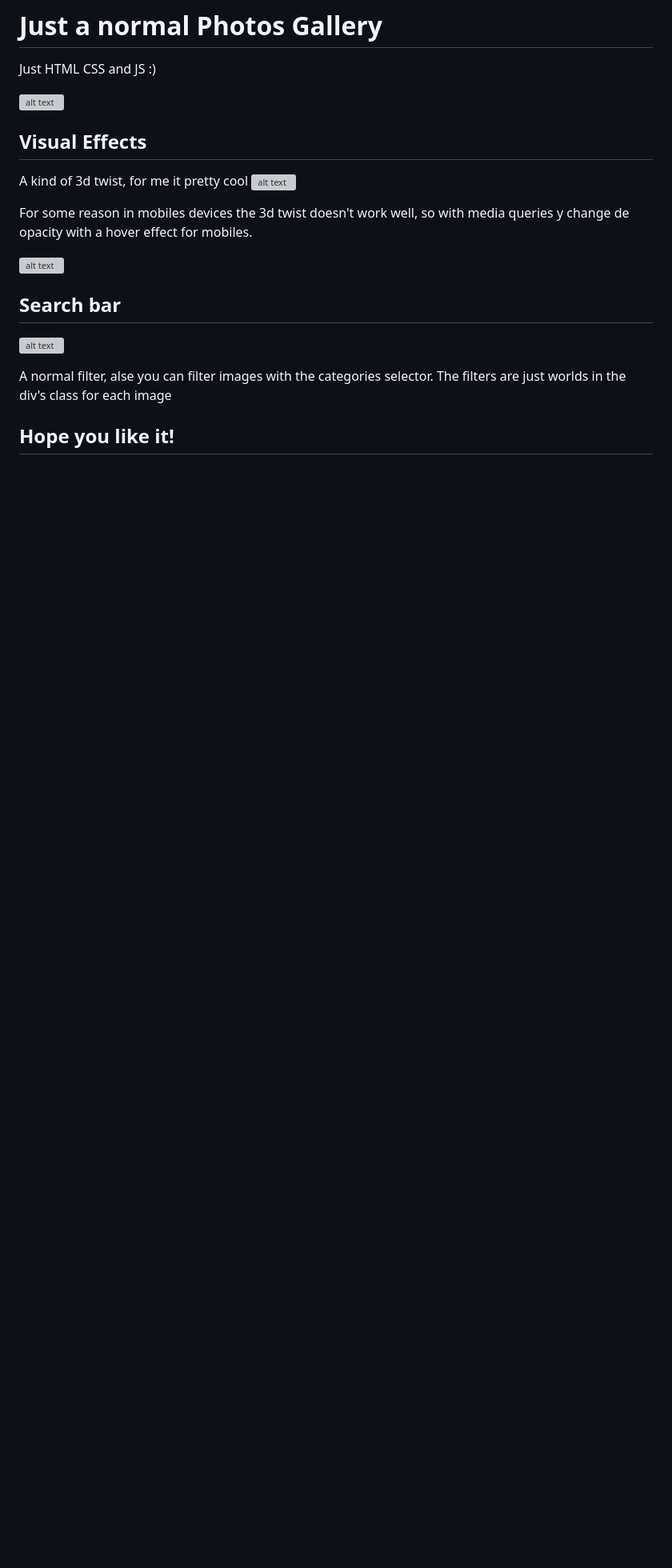
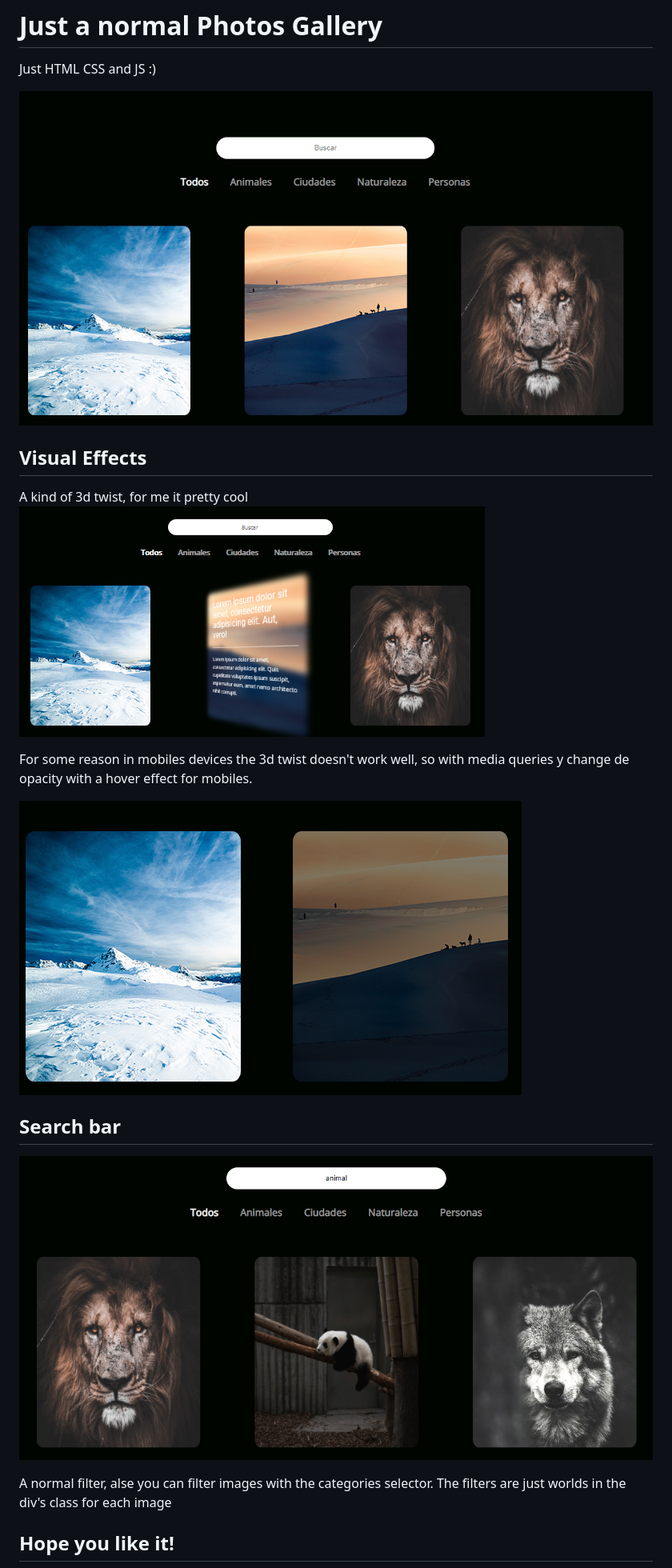
Before and after one commit to JoacoViera/3D-Gallery, a Markdown page: README.md, the part around the change. Shown at 80% size. Drawn GitHub-style; pictures changed too: img/bg.png (added), img/ej.png (added), img/ej2.png (added); blank space fills up the shorter version; grey boxes are pictures that could not be loaded.

Commit message:
a fix

```diff
--- a/README.md
+++ b/README.md
@@ -2,20 +2,20 @@
 
 Just HTML CSS and JS :)
 
-![alt text](photos/bg.png)
+![alt text](img/bg.png)
 
 ## Visual Effects
 
 A kind of 3d twist, for me it pretty cool
-![alt text](photos/ej.png)
+![alt text](img/ej.png)
 
 For some reason in mobiles devices the 3d twist doesn't work well, so with media queries y change de opacity with a hover effect for mobiles.
 
-![alt text](photos/ej2.png)
+![alt text](img/ej2.png)
 
 ## Search bar
 
-![alt text](photos/ej3.png)
+![alt text](img/ej3.png)
 
 A normal filter, alse you can filter images with the categories selector.
 The filters are just worlds in the div's class for each image
```
Also changed, not shown: 1 other file.
